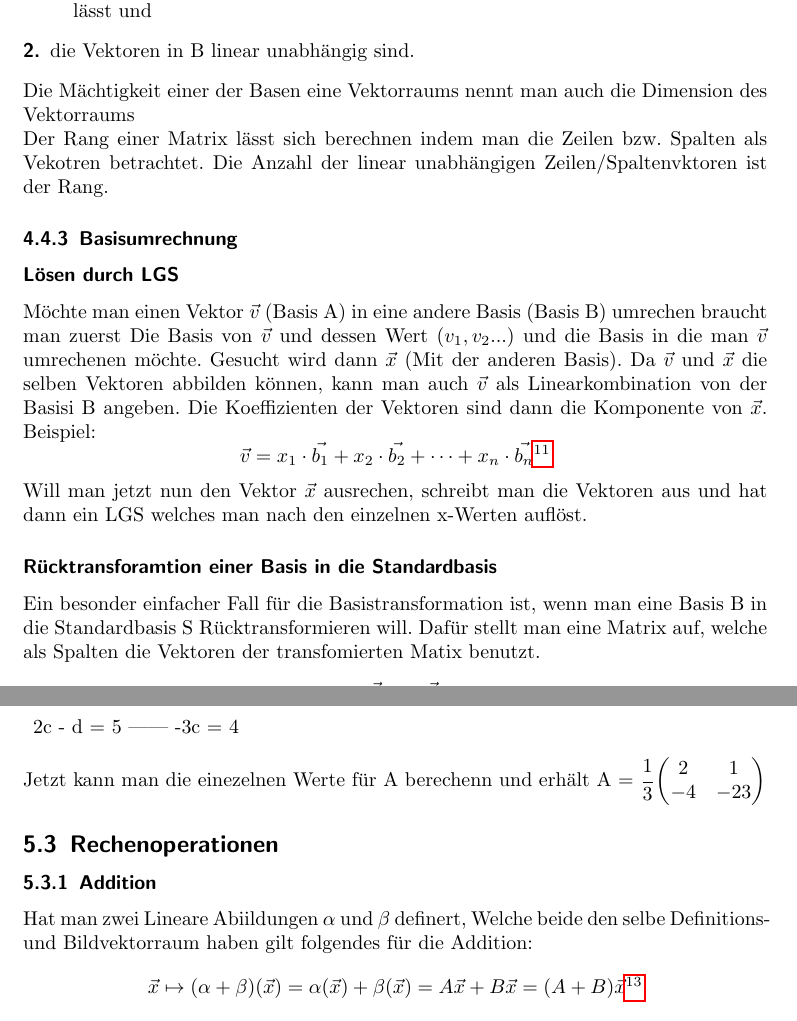
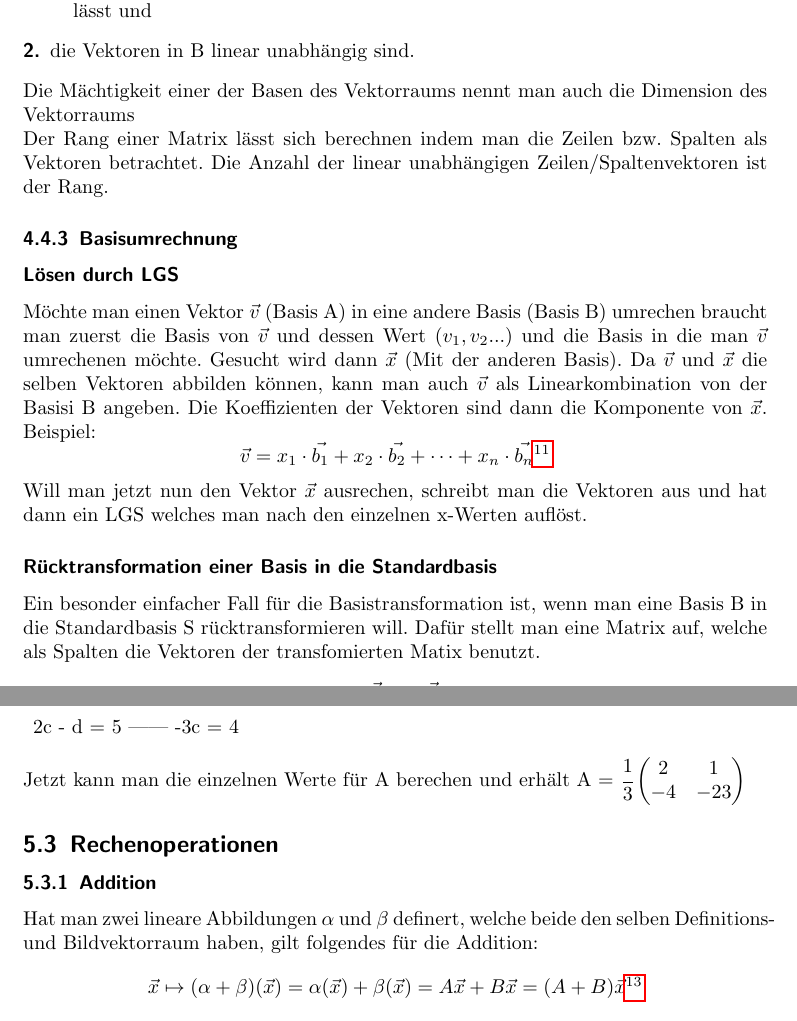
Before and after one commit to murderbaer/skripte, a LaTeX document (lineare_algebra/la.tex): two parts of pages 16 and 18 of 20, joined at a grey line, cut so that both start at the same text. Compiled offline with pdfLaTeX.

Commit message:
Update la.tex
Some fixes

```diff
--- a/lineare_algebra/la.tex
+++ b/lineare_algebra/la.tex
@@ -508,17 +508,17 @@
                     \item[1.] sich jeder Vektor aus V als Linearkombination von den Vektoren aus B darstellen lässt und
                     \item[2.] die Vektoren in B linear unabhängig sind.
                 \end{description}
-                Die Mächtigkeit einer der Basen eine Vektorraums nennt man auch die Dimension des Vektorraums \\
-                Der Rang einer Matrix lässt sich berechnen indem man die Zeilen bzw. Spalten als Vekotren betrachtet. Die Anzahl der linear unabhängigen Zeilen/Spaltenvktoren ist der Rang.
+                Die Mächtigkeit einer der Basen des Vektorraums nennt man auch die Dimension des Vektorraums \\
+                Der Rang einer Matrix lässt sich berechnen indem man die Zeilen bzw. Spalten als Vektoren betrachtet. Die Anzahl der linear unabhängigen Zeilen/Spaltenvektoren ist der Rang.
             \subsubsection{Basisumrechnung}
             \subsubsection*{Lösen durch LGS}
-                Möchte man einen Vektor $\vec v$ (Basis A) in eine andere Basis (Basis B) umrechen braucht man zuerst Die Basis von $\vec{v}$ und dessen Wert ($v_1,v_2$...) und die Basis in die man $\vec{v}$ umrechenen möchte.
+                Möchte man einen Vektor $\vec v$ (Basis A) in eine andere Basis (Basis B) umrechen braucht man zuerst die Basis von $\vec{v}$ und dessen Wert ($v_1,v_2$...) und die Basis in die man $\vec{v}$ umrechenen möchte.
                 Gesucht wird dann $\vec{x}$ (Mit der anderen Basis). Da $\vec{v}$ und $\vec{x}$ die selben Vektoren abbilden können, kann man auch  $\vec{v}$ als Linearkombination von der Basisi B angeben. Die
                 Koeffizienten der Vektoren sind dann die Komponente von $\vec{x}$. Beispiel:
                 \[\vec{v} = x_1 \cdot \vec{b_1} + x_2 \cdot \vec{b_2} + \cdots + x_n \cdot \vec{b_n}\footnote{Wobei n die Mächtigkeit der Basis A bzw. B ist.}\]
                 Will man jetzt nun den Vektor $\vec{x}$ ausrechen, schreibt man die Vektoren aus und hat dann ein LGS welches man nach den einzelnen x-Werten auflöst.
-            \subsubsection*{Rücktransforamtion einer Basis in die Standardbasis}
-                Ein besonder einfacher Fall für die Basistransformation ist, wenn man eine Basis B in die Standardbasis S Rücktransformieren will. Dafür stellt man eine Matrix auf, welche als Spalten
+            \subsubsection*{Rücktransformation einer Basis in die Standardbasis}
+                Ein besonder einfacher Fall für die Basistransformation ist, wenn man eine Basis B in die Standardbasis S rücktransformieren will. Dafür stellt man eine Matrix auf, welche als Spalten
                 die Vektoren der transfomierten Matix benutzt.
                 \[Tr \cdot \vec{b}_{1B} = \vec{b}_{1S}\]
                 \[
@@ -655,14 +655,14 @@
                 \item 2a - b = 1 || -3a = 2
                 \item 2c - d = 5 || -3c = 4
             \end{description}
-            Jetzt kann man die einezelnen Werte für A berechenn und erhält A =
+            Jetzt kann man die einzelnen Werte für A berechen und erhält A =
             $\cfrac{1}{3}
             \begin{pmatrix}
                 2 & 1 \\ {-4} & {-23}
             \end{pmatrix}$
         \subsection{Rechenoperationen}
             \subsubsection{Addition}
-                Hat man zwei Lineare Abiildungen $\alpha$ und $\beta$ definert, Welche beide den selbe Definitions- und Bildvektorraum haben gilt folgendes für
+                Hat man zwei lineare Abbildungen $\alpha$ und $\beta$ definert, welche beide den selben Definitions- und Bildvektorraum haben, gilt folgendes für
                 die Addition:
                 \[
                     \vec{x} \mapsto (\alpha + \beta)(\vec{x}) = \alpha(\vec{x}) + \beta(\vec{x}) = A\vec{x} + B\vec{x} = (A + B) \vec{x} \footnote{Ähnlcihes gilt auch für die Multiplikation von $\alpha$ mit k}
```
Also changed, not shown: lineare_algebra/la.tex (18 more changed lines).
